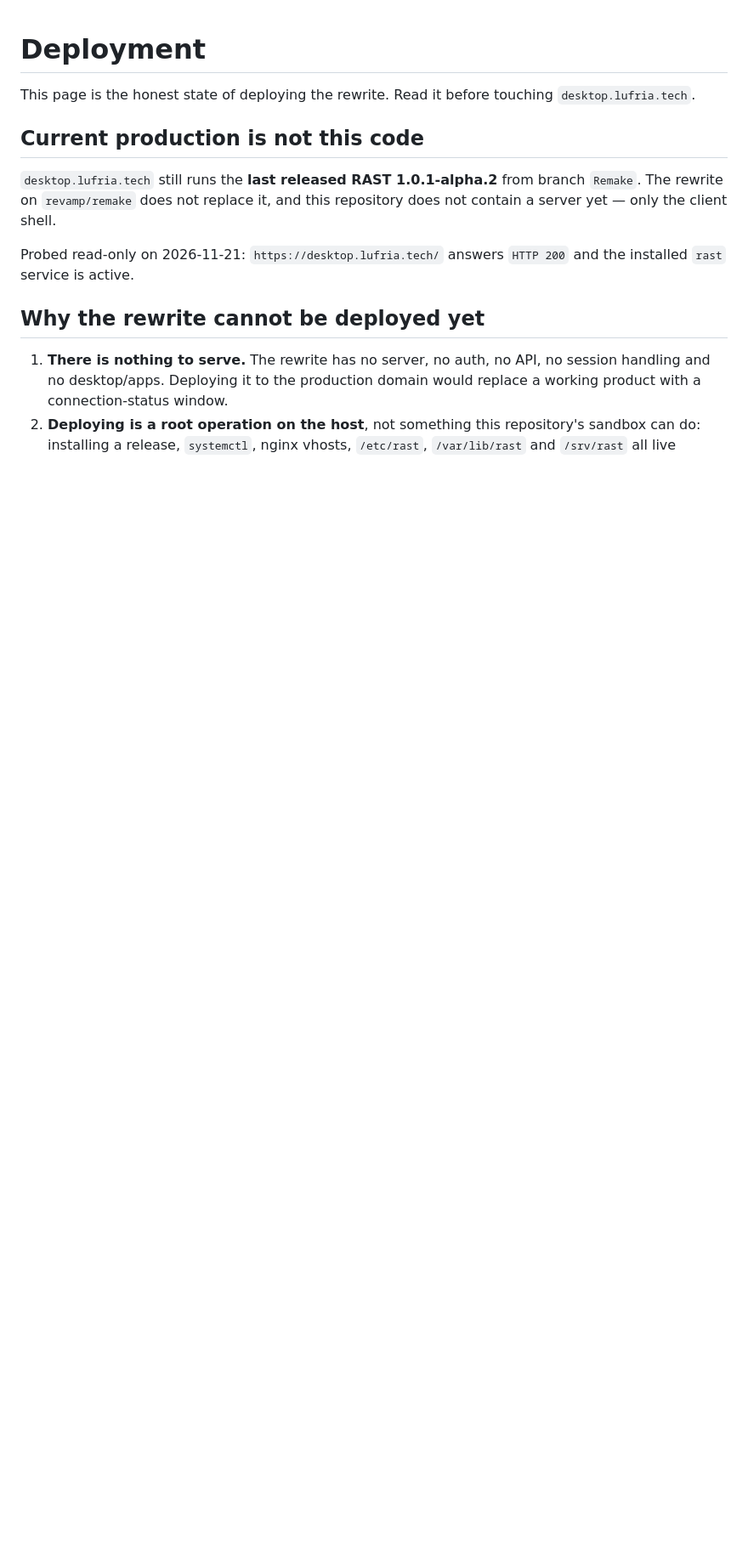
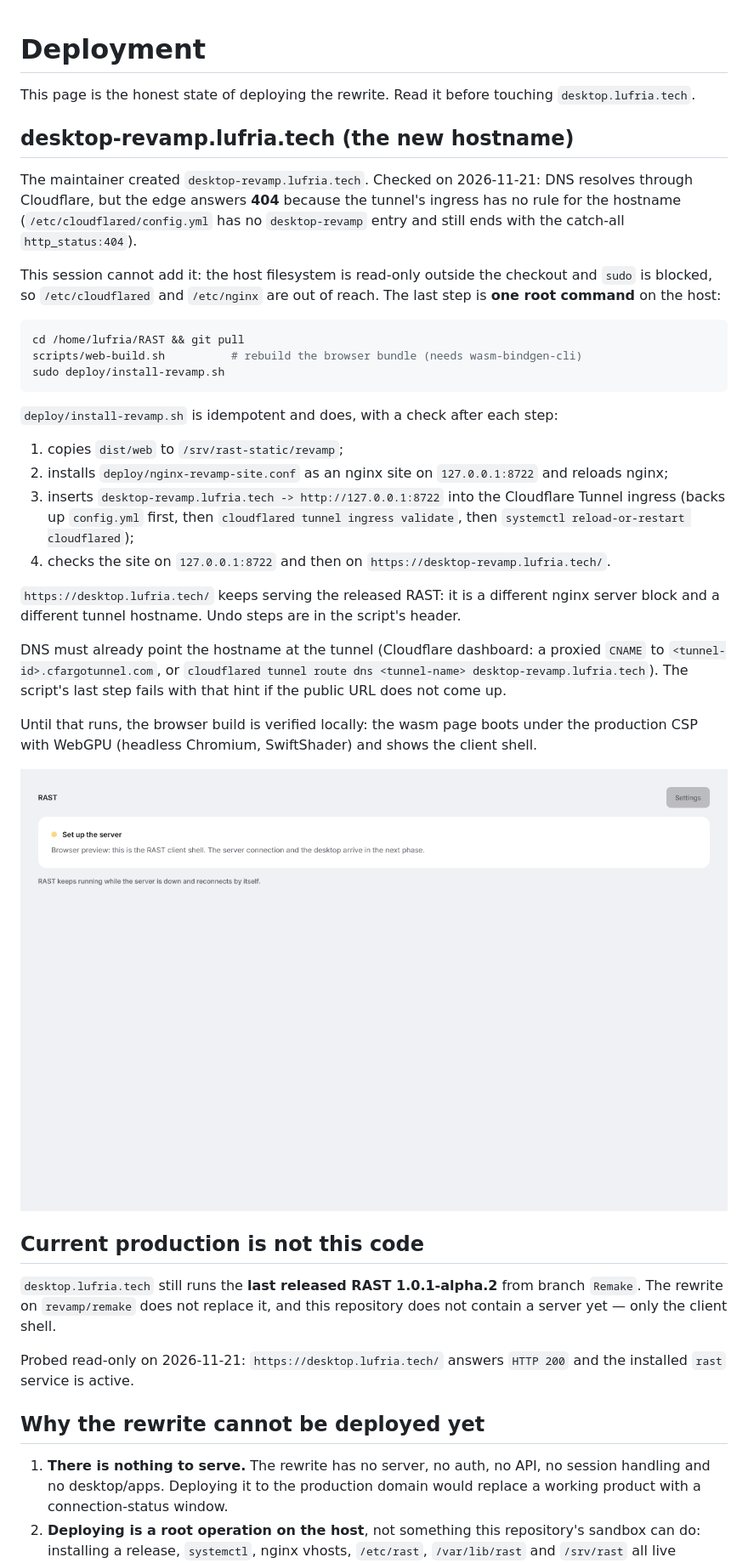
Before and after one commit to Enricko/rast, a Markdown page: docs/DEPLOYMENT.md, the part around the change. Shown at 85% size. Rendered like a GitHub page; pictures changed too: docs/screenshots/2026-11-21-browser-preview.png (added); blank space fills up the shorter version.

````diff
--- a/docs/DEPLOYMENT.md
+++ b/docs/DEPLOYMENT.md
@@ -2,6 +2,49 @@
 
 This page is the honest state of deploying the rewrite. Read it before touching
 `desktop.lufria.tech`.
+
+## desktop-revamp.lufria.tech (the new hostname)
+
+The maintainer created `desktop-revamp.lufria.tech`. Checked on 2026-11-21: DNS
+resolves through Cloudflare, but the edge answers **404** because the tunnel's
+ingress has no rule for the hostname (`/etc/cloudflared/config.yml` has no
+`desktop-revamp` entry and still ends with the catch-all `http_status:404`).
+
+This session cannot add it: the host filesystem is read-only outside the
+checkout and `sudo` is blocked, so `/etc/cloudflared` and `/etc/nginx` are out of
+reach. The last step is **one root command** on the host:
+
+```sh
+cd /home/lufria/RAST && git pull
+scripts/web-build.sh          # rebuild the browser bundle (needs wasm-bindgen-cli)
+sudo deploy/install-revamp.sh
+```
+
+`deploy/install-revamp.sh` is idempotent and does, with a check after each step:
+
+1. copies `dist/web` to `/srv/rast-static/revamp`;
+2. installs `deploy/nginx-revamp-site.conf` as an nginx site on
+   `127.0.0.1:8722` and reloads nginx;
+3. inserts `desktop-revamp.lufria.tech -> http://127.0.0.1:8722` into the
+   Cloudflare Tunnel ingress (backs up `config.yml` first, then
+   `cloudflared tunnel ingress validate`, then `systemctl reload-or-restart cloudflared`);
+4. checks the site on `127.0.0.1:8722` and then on
+   `https://desktop-revamp.lufria.tech/`.
+
+`https://desktop.lufria.tech/` keeps serving the released RAST: it is a
+different nginx server block and a different tunnel hostname. Undo steps are in
+the script's header.
+
+DNS must already point the hostname at the tunnel (Cloudflare dashboard: a
+proxied `CNAME` to `<tunnel-id>.cfargotunnel.com`, or
+`cloudflared tunnel route dns <tunnel-name> desktop-revamp.lufria.tech`). The
+script's last step fails with that hint if the public URL does not come up.
+
+Until that runs, the browser build is verified locally: the wasm page boots
+under the production CSP with WebGPU (headless Chromium, SwiftShader) and shows
+the client shell.
+
+![The browser build booting under the production CSP](screenshots/2026-11-21-browser-preview.png)
 
 ## Current production is not this code
 
````
Also changed, not shown: CHANGELOG.md (+8 -0 lines), 6 other files.
